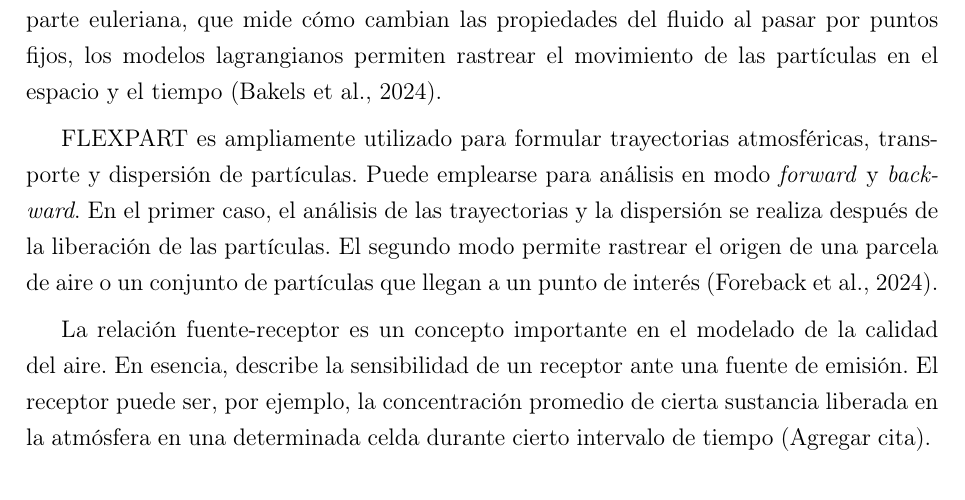
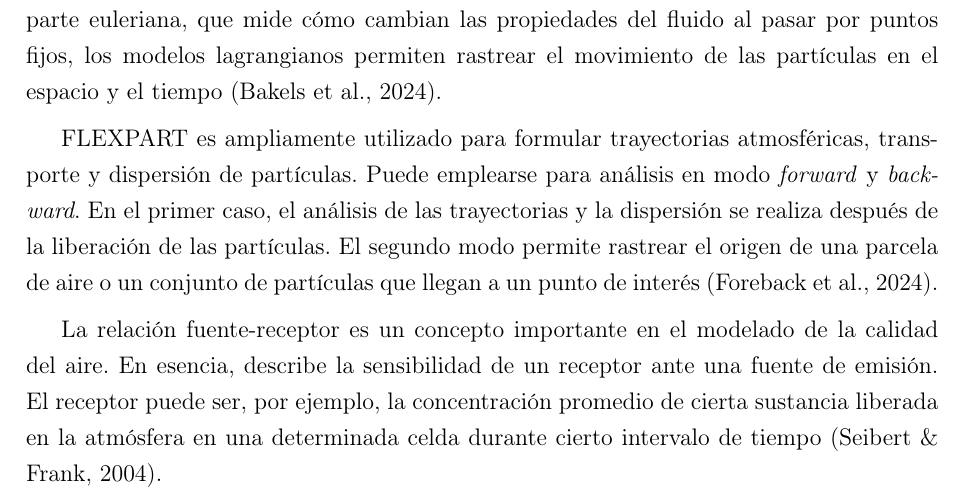
Before and after one commit to brendalopez-hub/Tesis-maestr-a, a LaTeX thesis (Tesis.tex, which reads Capítulos/02_marcoteo.tex): part of page 23 of 32, cut so that both start at the same text. Compiled offline with pdfLaTeX.

Commit message:
Avance final

```diff
--- a/Capítulos/02_marcoteo.tex
+++ b/Capítulos/02_marcoteo.tex
@@ -465,4 +465,4 @@ la calidad del aire. En esencia, describe la sensibilidad de un
 receptor ante una fuente de emisión. El receptor puede ser, por
 ejemplo, la concentración promedio de cierta sustancia liberada en la
 atmósfera en una determinada celda durante cierto intervalo de tiempo
-(Agregar cita).
+(Seibert \& Frank, 2004).
```
Also changed, not shown: Tesis.pdf.
